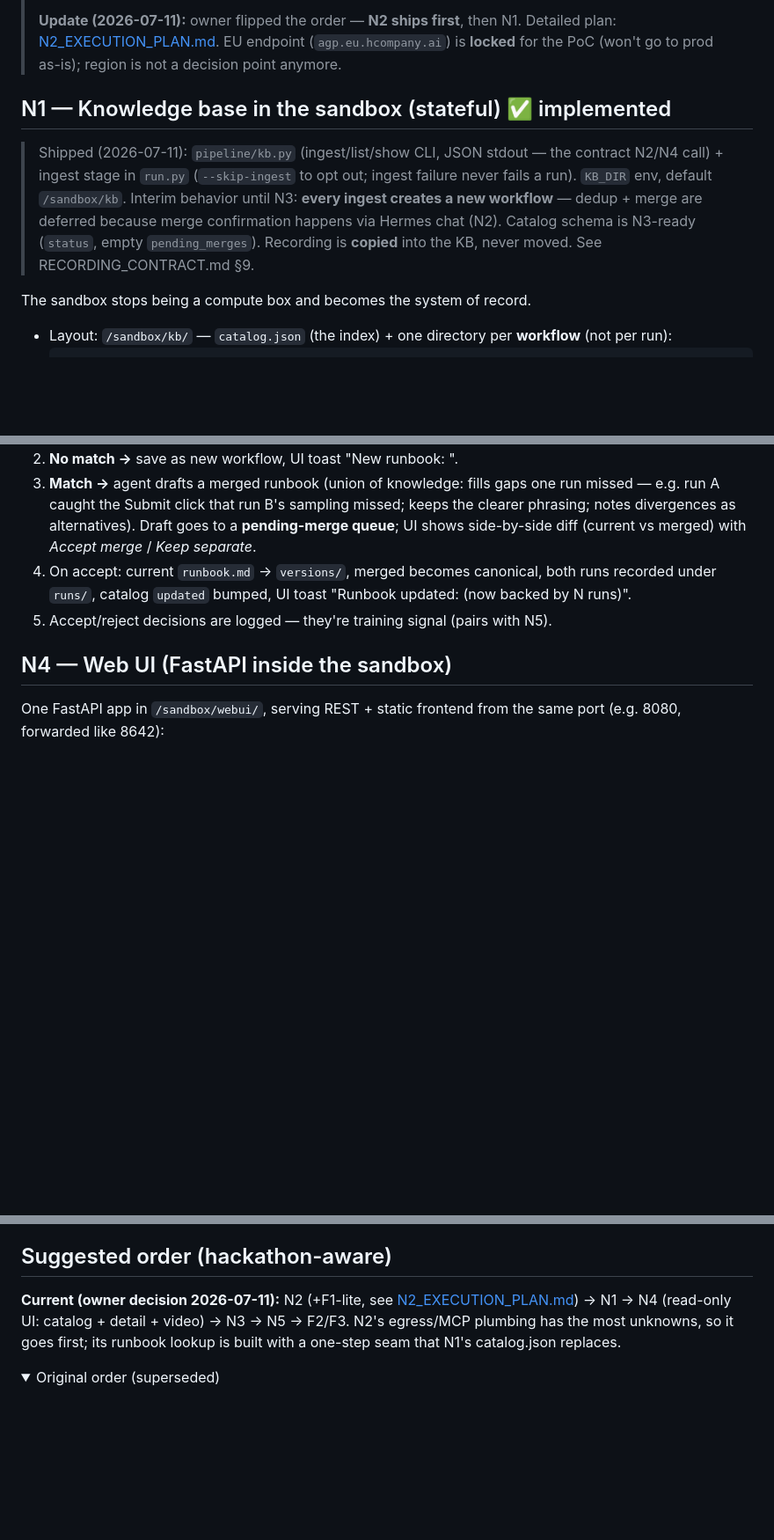
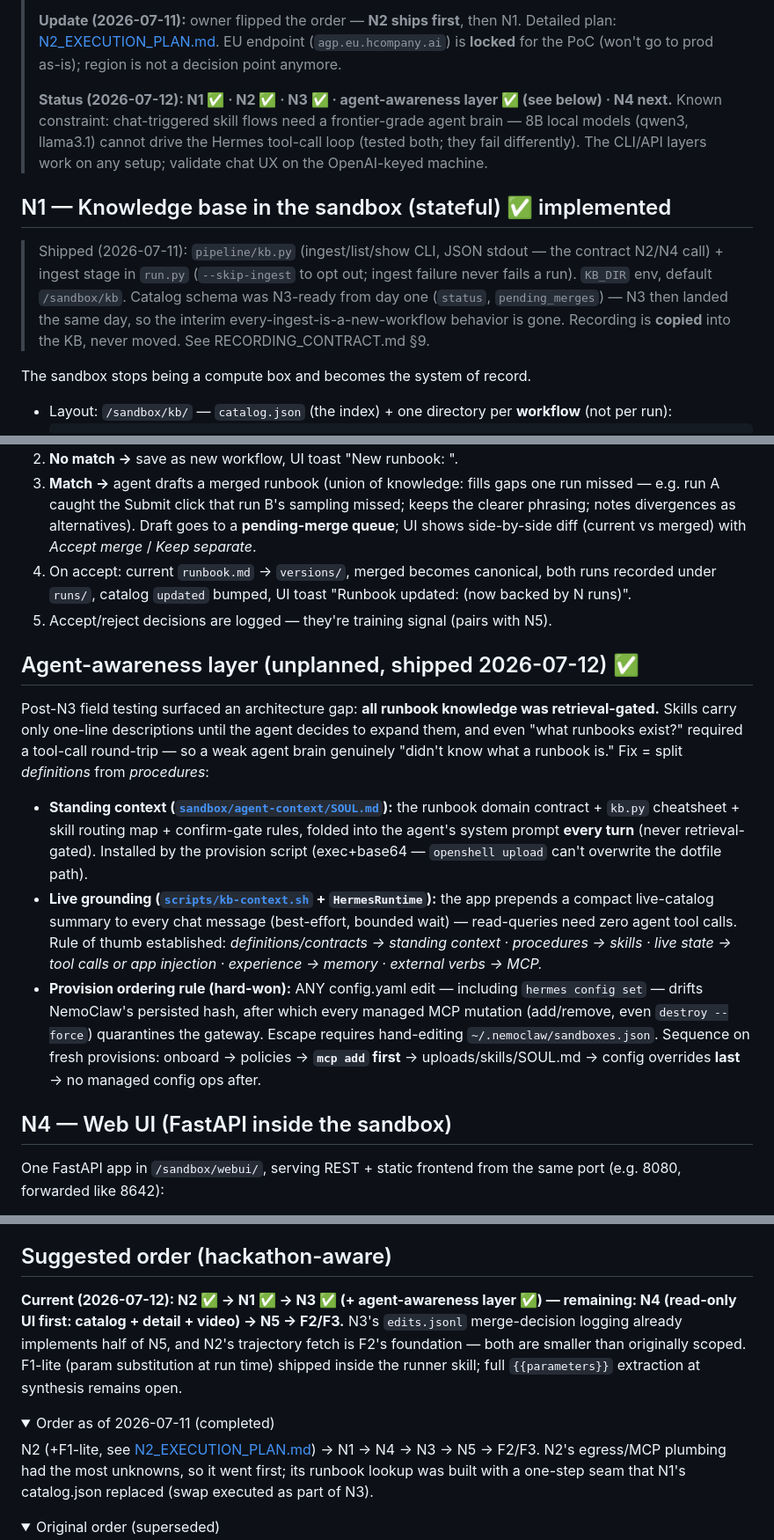
Before and after one commit to omkarpat/ai-runbooks, a Markdown page: docs/NEXT_STEPS.md, 3 parts joined by grey strips. Shown at 88% size. Rendered like a GitHub page; folded sections open; blank space fills up the shorter version.

Commit message:
docs: NEXT_STEPS reflects shipped state — N1/N2/N3 done, awareness layer, N4 next
Adds the unplanned agent-awareness layer section (SOUL.md standing context,
app-side catalog grounding, the definitions-vs-procedures rule, and the
provision-ordering rule for config drift), removes N1's stale interim note,
corrects N4's image guidance (runtime pip install, never a custom --from
Dockerfile), and records the 8B-local-model floor for chat-triggered skills.

Co-Authored-By: Claude Opus 4.6 <noreply@anthropic.com>

```diff
--- a/docs/NEXT_STEPS.md
+++ b/docs/NEXT_STEPS.md
@@ -12,16 +12,22 @@
 > Detailed plan: [N2_EXECUTION_PLAN.md](N2_EXECUTION_PLAN.md). EU endpoint
 > (`agp.eu.hcompany.ai`) is **locked** for the PoC (won't go to prod as-is);
 > region is not a decision point anymore.
+>
+> **Status (2026-07-12): N1 ✅ · N2 ✅ · N3 ✅ · agent-awareness layer ✅
+> (see below) · N4 next.** Known constraint: chat-triggered skill flows need a
+> frontier-grade agent brain — 8B local models (qwen3, llama3.1) cannot drive
+> the Hermes tool-call loop (tested both; they fail differently). The CLI/API
+> layers work on any setup; validate chat UX on the OpenAI-keyed machine.
 
 ## N1 — Knowledge base in the sandbox (stateful) ✅ implemented
 
 > Shipped (2026-07-11): `pipeline/kb.py` (ingest/list/show CLI, JSON stdout —
 > the contract N2/N4 call) + ingest stage in `run.py` (`--skip-ingest` to opt
 > out; ingest failure never fails a run). `KB_DIR` env, default `/sandbox/kb`.
-> Interim behavior until N3: **every ingest creates a new workflow** — dedup +
-> merge are deferred because merge confirmation happens via Hermes chat (N2).
-> Catalog schema is N3-ready (`status`, empty `pending_merges`). Recording is
-> **copied** into the KB, never moved. See RECORDING_CONTRACT.md §9.
+> Catalog schema was N3-ready from day one (`status`, `pending_merges`) — N3
+> then landed the same day, so the interim every-ingest-is-a-new-workflow
+> behavior is gone. Recording is **copied** into the KB, never moved.
+> See RECORDING_CONTRACT.md §9.
 
 The sandbox stops being a compute box and becomes the system of record.
 
@@ -143,6 +149,32 @@ On every new runbook ingest:
    "Runbook updated: <title> (now backed by N runs)".
 5. Accept/reject decisions are logged — they're training signal (pairs with N5).
 
+## Agent-awareness layer (unplanned, shipped 2026-07-12) ✅
+
+Post-N3 field testing surfaced an architecture gap: **all runbook knowledge
+was retrieval-gated.** Skills carry only one-line descriptions until the
+agent decides to expand them, and even "what runbooks exist?" required a
+tool-call round-trip — so a weak agent brain genuinely "didn't know what a
+runbook is." Fix = split *definitions* from *procedures*:
+
+- **Standing context ([`sandbox/agent-context/SOUL.md`](../sandbox/agent-context/SOUL.md)):**
+  the runbook domain contract + `kb.py` cheatsheet + skill routing map +
+  confirm-gate rules, folded into the agent's system prompt **every turn**
+  (never retrieval-gated). Installed by the provision script (exec+base64 —
+  `openshell upload` can't overwrite the dotfile path).
+- **Live grounding ([`scripts/kb-context.sh`](../scripts/kb-context.sh) +
+  `HermesRuntime`):** the app prepends a compact live-catalog summary to every
+  chat message (best-effort, bounded wait) — read-queries need zero agent tool
+  calls. Rule of thumb established: *definitions/contracts → standing context ·
+  procedures → skills · live state → tool calls or app injection · experience →
+  memory · external verbs → MCP.*
+- **Provision ordering rule (hard-won):** ANY config.yaml edit — including
+  `hermes config set` — drifts NemoClaw's persisted hash, after which every
+  managed MCP mutation (add/remove, even `destroy --force`) quarantines the
+  gateway. Escape requires hand-editing `~/.nemoclaw/sandboxes.json`. Sequence
+  on fresh provisions: onboard → policies → **`mcp add` first** →
+  uploads/skills/SOUL.md → config overrides **last** → no managed config ops after.
+
 ## N4 — Web UI (FastAPI inside the sandbox)
 
 One FastAPI app in `/sandbox/webui/`, serving REST + static frontend from the
@@ -209,8 +244,17 @@ chat-stream parsing.
 
 ## Suggested order (hackathon-aware)
 
-**Current (owner decision 2026-07-11):** N2 (+F1-lite, see
-[N2_EXECUTION_PLAN.md](N2_EXECUTION_PLAN.md)) → N1 → N4 (read-only UI: catalog +
-detail + video) → N3 → N5 → F2/F3. N2's egress/MCP plumbing has the most
-unknowns, so it goes first; its runbook lookup is built with a one-step seam
-that N1's catalog.json replaces.
+**Current (2026-07-12): N2 ✅ → N1 ✅ → N3 ✅ (+ agent-awareness layer ✅) —
+remaining: N4 (read-only UI first: catalog + detail + video) → N5 → F2/F3.**
+N3's `edits.jsonl` merge-decision logging already implements half of N5, and
+N2's trajectory fetch is F2's foundation — both are smaller than originally
+scoped. F1-lite (param substitution at run time) shipped inside the runner
+skill; full `{{parameters}}` extraction at synthesis remains open.
+
+<details><summary>Order as of 2026-07-11 (completed)</summary>
+
+N2 (+F1-lite, see [N2_EXECUTION_PLAN.md](N2_EXECUTION_PLAN.md)) → N1 → N4 →
+N3 → N5 → F2/F3. N2's egress/MCP plumbing had the most unknowns, so it went
+first; its runbook lookup was built with a one-step seam that N1's
+catalog.json replaced (swap executed as part of N3).
+
```
Also changed, not shown: other parts of docs/NEXT_STEPS.md (+6 -2 lines).
